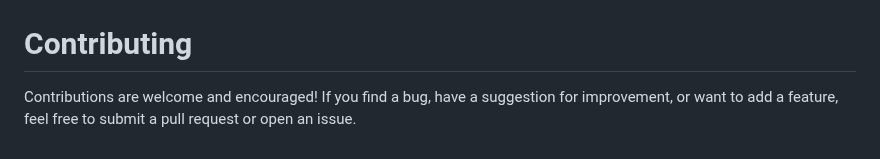
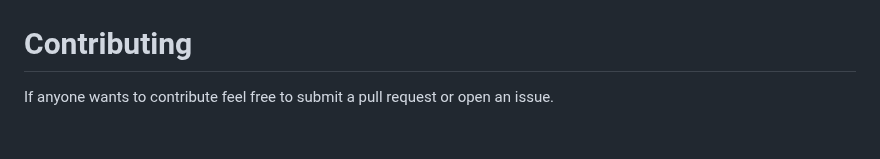
Before and after one commit to aarjavjain29/News-Wiki, a Markdown page: README.md, the part around the change. Rendered like a GitHub page.

Commit message:
Update README.md
Readme Updated

```diff
--- a/README.md
+++ b/README.md
@@ -66,4 +66,4 @@ To get started with this project, follow these steps:
         </table>
 
 # Contributing
-Contributions are welcome and encouraged! If you find a bug, have a suggestion for improvement, or want to add a feature, feel free to submit a pull request or open an issue.
+If anyone wants to contribute feel free to submit a pull request or open an issue.
```
